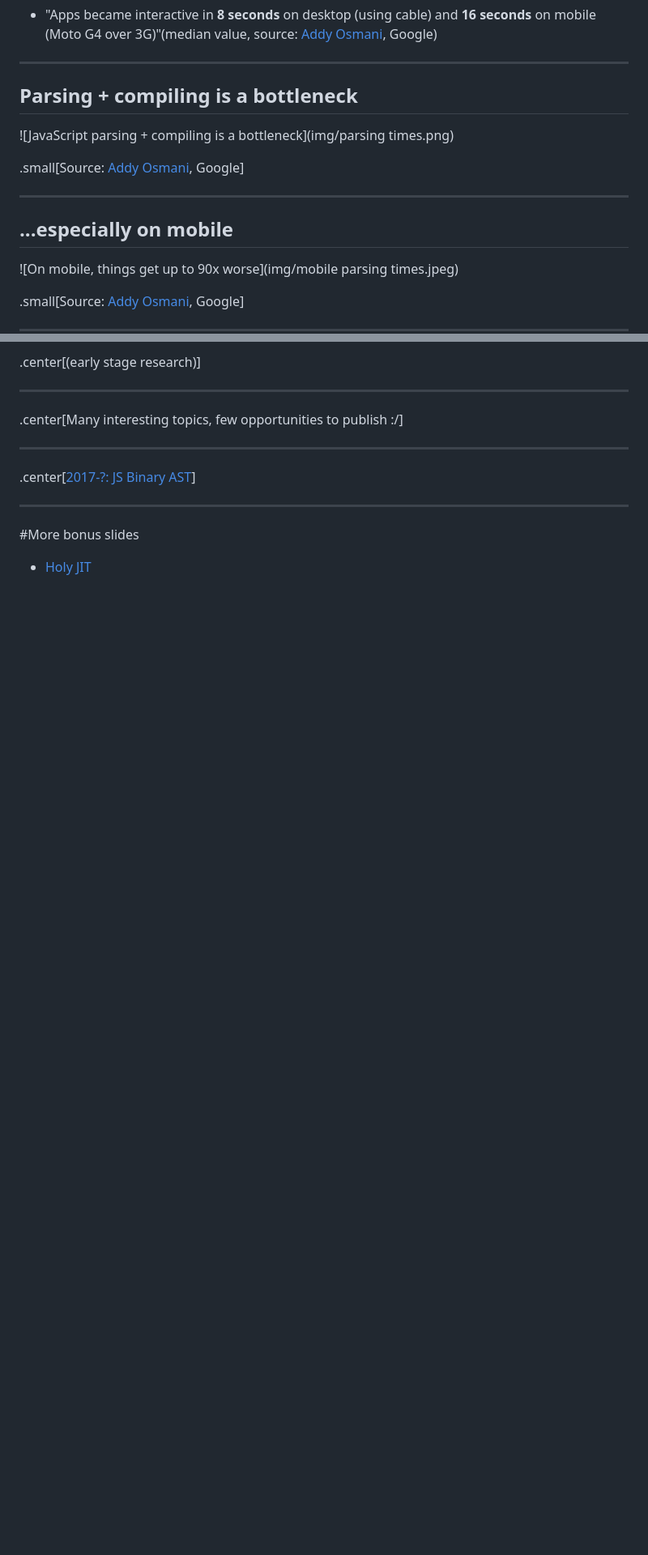
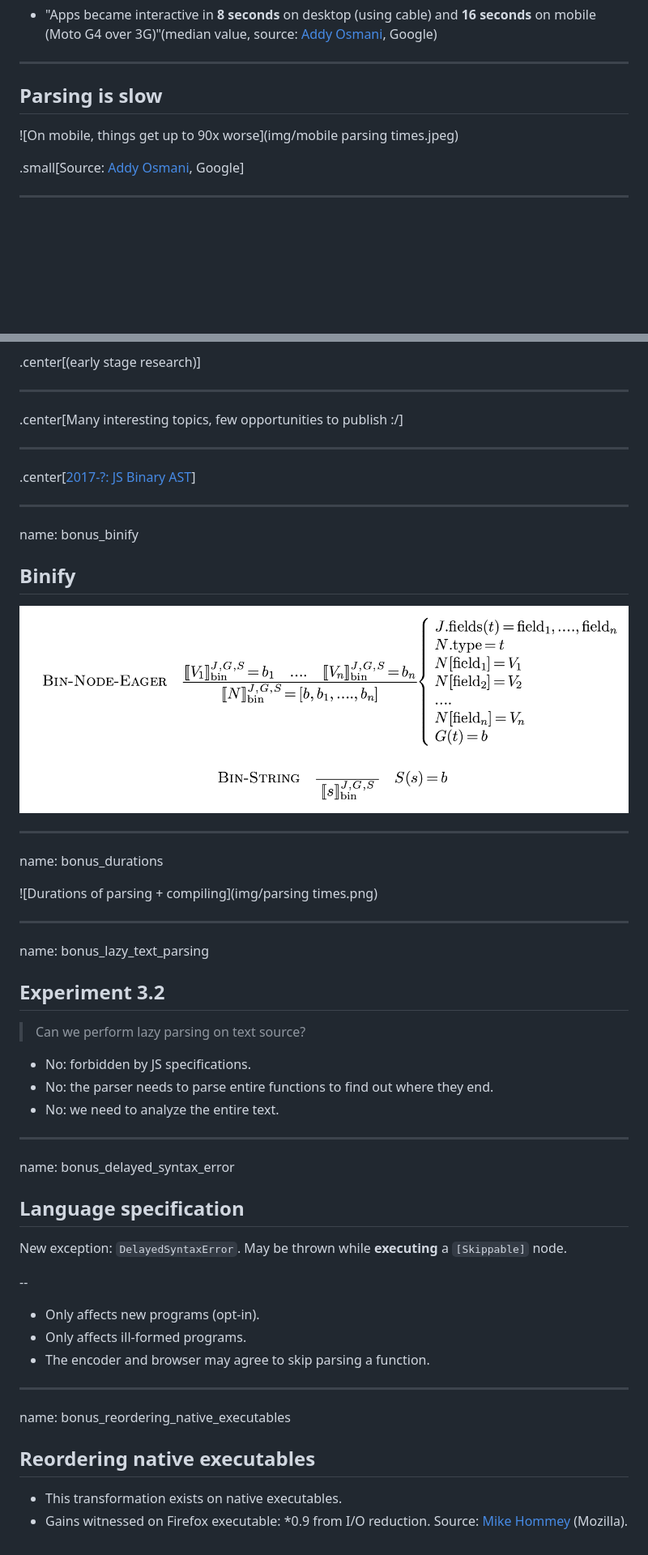
Before and after one commit to Yoric/Numendo-2019, a Markdown page: talk.md, 2 parts joined by grey strips. Shown at 81% size. GitHub-like rendering; blank space fills up the shorter version.

```diff
--- a/talk.md
+++ b/talk.md
@@ -37,15 +37,7 @@ name: problem
 
 ---
 
-## Parsing + compiling is a bottleneck
-
-![JavaScript parsing + compiling is a bottleneck](img/parsing times.png)
-
-.small[Source: [Addy Osmani](https://medium.com/reloading/javascript-start-up-performance-69200f43b201), Google]
-
----
-
-## ...especially on mobile
+## Parsing is slow
 
 ![On mobile, things get up to 90x worse](img/mobile parsing times.jpeg)
 
@@ -875,6 +808,46 @@ name: zoom_holyjit
 
 ---
 
-#More bonus slides
+name: bonus_binify
+## Binify
 
-- [Holy JIT](holyjit.html)
+![Converting AST to binary](img/binify.png)
+
+---
+
+name: bonus_durations
+
+![Durations of parsing + compiling](img/parsing times.png)
+
+
+---
+name: bonus_lazy_text_parsing
+
+## Experiment 3.2
+
+> Can we perform lazy parsing on text source?
+
+- No: forbidden by JS specifications.
+- No: the parser needs to parse entire functions to find out where they end.
+- No: we need to analyze the entire text.
+
+---
+name: bonus_delayed_syntax_error
+
+## Language specification
+
+New exception: `DelayedSyntaxError`. May be thrown while **executing** a `[Skippable]` node.
+
+--
+
+- Only affects new programs (opt-in).
+- Only affects ill-formed programs.
+- The encoder and browser may agree to skip parsing a function.
+
+---
+name: bonus_reordering_native_executables
+
+## Reordering native executables
+
+- This transformation exists on native executables.
+- Gains witnessed on Firefox executable: *0.9 from I/O reduction. Source: [Mike Hommey](https://glandium.org/blog/?p=1296) (Mozilla).
```
Also changed, not shown: other parts of talk.md (+34 -93 lines), img/lazy-parsing.png, img/opalang.png, img/parsing times.png, img/valid-label.png, 2 other files.
